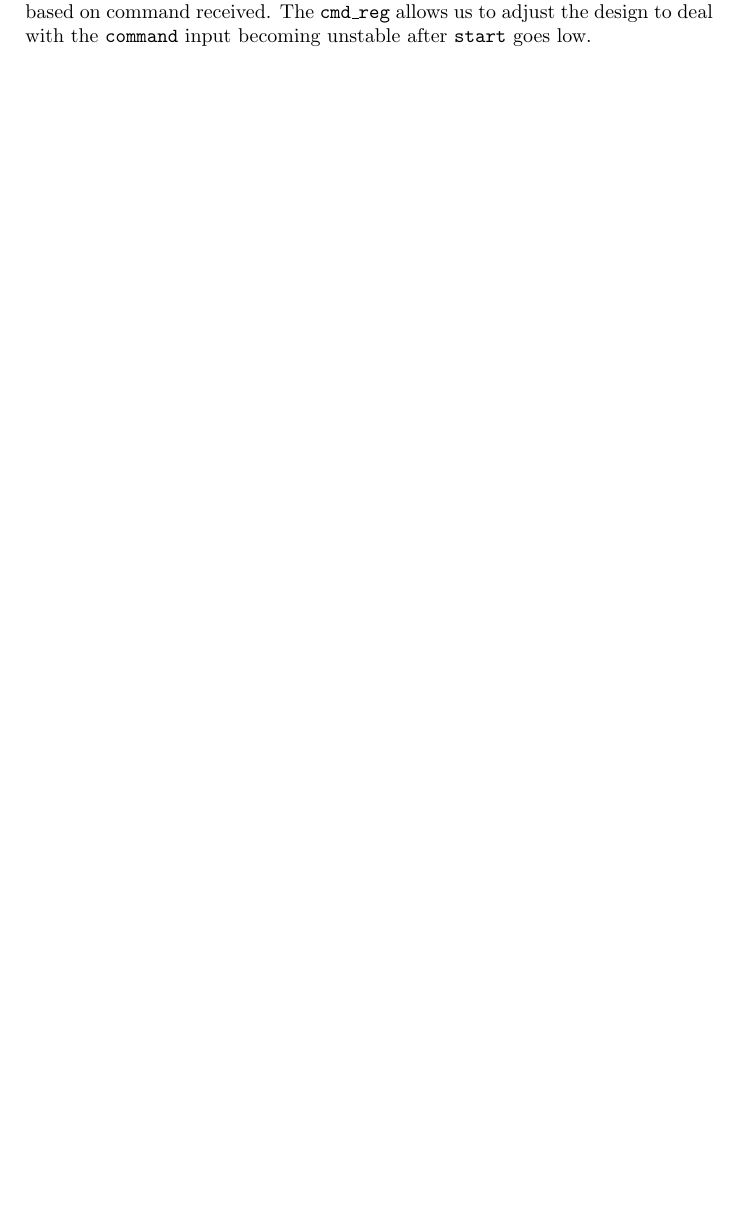
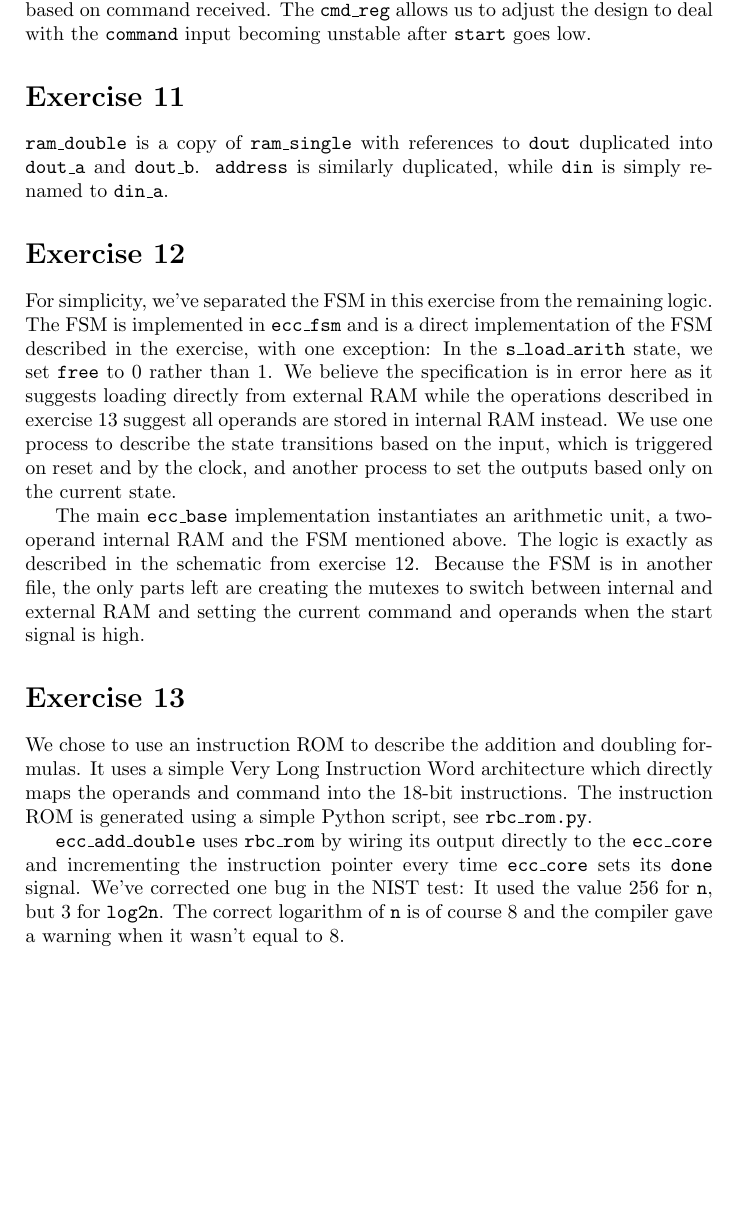
Before and after one commit to SalWolffs/ce2019-hw-assignment, a LaTeX document (report/main.tex): part of page 2 of 2, cut so that both start at the same text, the shorter picture padded with empty space. Compiled offline with pdfLaTeX; a LaTeX package or settings file that is missing is left out.

Commit message:
Describe exercises 11-13

```diff
--- a/report/main.tex
+++ b/report/main.tex
@@ -55,7 +55,41 @@ either \atom{modmultn}, \atom{modaddsubn}, or just the \atom{a} input (on
 the design to deal with the \atom{command} input becoming unstable after
 \atom{start} goes low.
 
+\section*{Exercise 11}
+\atom{ram\_double} is a copy of \atom{ram\_single} with references to
+\atom{dout} duplicated into \atom{dout\_a} and \atom{dout\_b}. \atom{address} is
+similarly duplicated, while \atom{din} is simply renamed to \atom{din\_a}.
 
+\section*{Exercise 12}
+For simplicity, we've separated the FSM in this exercise from the remaining
+logic. The FSM is implemented in \atom{ecc\_fsm} and is a direct implementation
+of the FSM described in the exercise, with one exception: In the
+\atom{s\_load\_arith} state, we set \atom{free} to 0 rather than 1. We believe
+the specification is in error here as it suggests loading directly from external
+RAM while the operations described in exercise 13 suggest all operands are
+stored in internal RAM instead. We use one process to describe the state
+transitions based on the input, which is triggered on reset and by the clock,
+and another process to set the outputs based only on the current state.
 
+The main \atom{ecc\_base} implementation instantiates an arithmetic unit, a
+two-operand internal RAM and the FSM mentioned above. The logic is exactly as
+described in the schematic from exercise 12. Because the FSM is in another file,
+the only parts left are creating the mutexes to switch between internal and
+external RAM and setting the current command and operands when the start signal
+is high.
+
+\section*{Exercise 13}
+We chose to use an instruction ROM to describe the addition and doubling
+formulas. It uses a simple Very Long Instruction Word architecture which
+directly maps the operands and command into the 18-bit instructions. The
+instruction ROM is generated using a simple Python script, see
+\atom{rbc\_rom.py}.
+
+\atom{ecc\_add\_double} uses \atom{rbc\_rom} by wiring its output directly to
+the \atom{ecc\_core} and incrementing the instruction pointer every time
+\atom{ecc\_core} sets its \atom{done} signal. We've corrected one bug in the
+NIST test: It used the value 256 for \atom{n}, but 3 for \atom{log2n}. The
+correct logarithm of \atom{n} is of course 8 and the compiler gave a warning
+when it wasn't equal to 8.
 
 \end{document}
```
